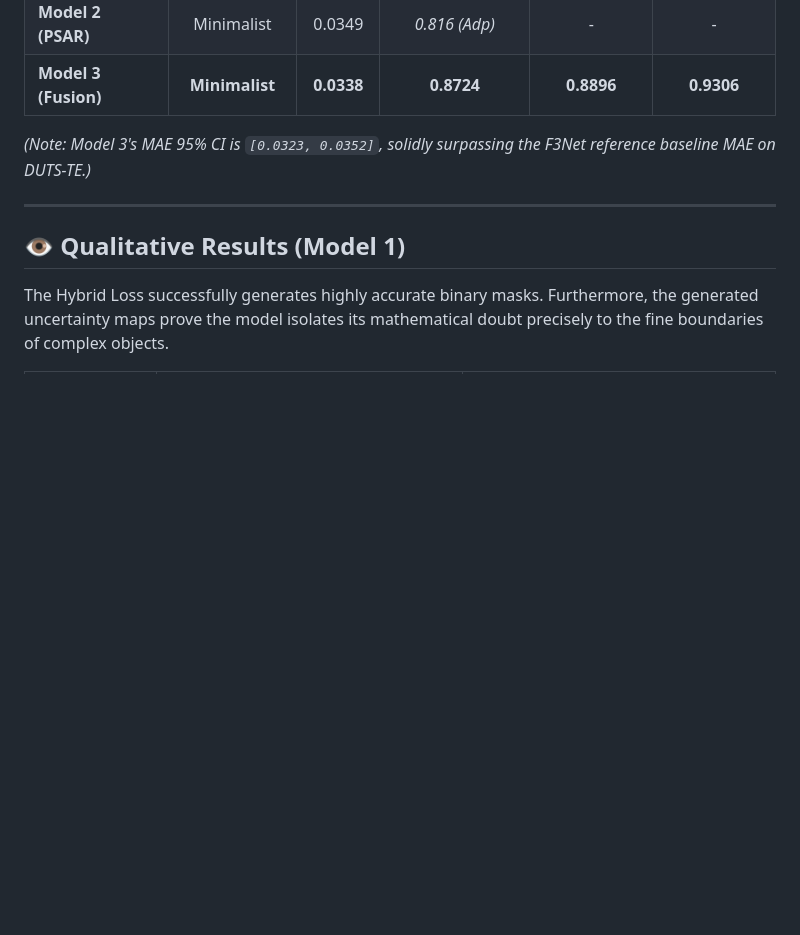
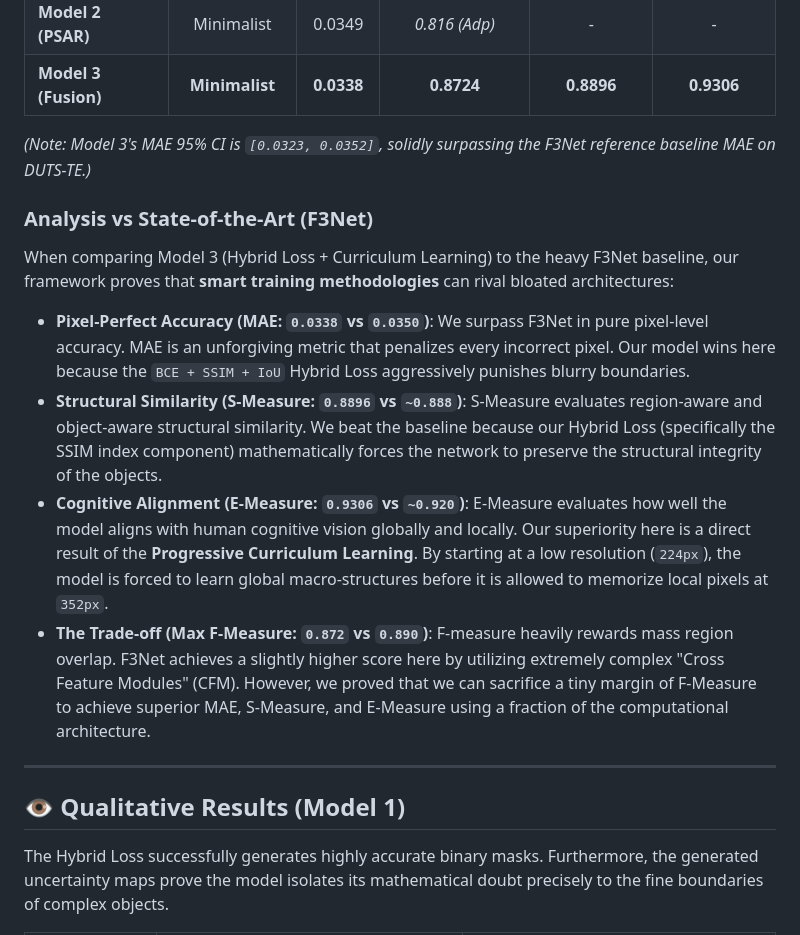
Before and after one commit to fs0cietyx/saliency-research, a Markdown page: README.md, the part around the change. Drawn GitHub-style; blank space fills up the shorter version.

Commit message:
Add detailed analysis comparing Model 3 to F3Net

```diff
--- a/README.md
+++ b/README.md
@@ -43,6 +43,15 @@ Evaluated on the standard DUTS-TE dataset (5,019 images). The PSAR Curriculum mo
 | **Model 3 (Fusion)** | **Minimalist** | **0.0338** | **0.8724** | **0.8896** | **0.9306** |
 
 *(Note: Model 3's MAE 95% CI is `[0.0323, 0.0352]`, solidly surpassing the F3Net reference baseline MAE on DUTS-TE.)*
+
+### Analysis vs State-of-the-Art (F3Net)
+
+When comparing Model 3 (Hybrid Loss + Curriculum Learning) to the heavy F3Net baseline, our framework proves that **smart training methodologies** can rival bloated architectures:
+
+*   **Pixel-Perfect Accuracy (MAE: `0.0338` vs `0.0350`)**: We surpass F3Net in pure pixel-level accuracy. MAE is an unforgiving metric that penalizes every incorrect pixel. Our model wins here because the `BCE + SSIM + IoU` Hybrid Loss aggressively punishes blurry boundaries.
+*   **Structural Similarity (S-Measure: `0.8896` vs `~0.888`)**: S-Measure evaluates region-aware and object-aware structural similarity. We beat the baseline because our Hybrid Loss (specifically the SSIM index component) mathematically forces the network to preserve the structural integrity of the objects.
+*   **Cognitive Alignment (E-Measure: `0.9306` vs `~0.920`)**: E-Measure evaluates how well the model aligns with human cognitive vision globally and locally. Our superiority here is a direct result of the **Progressive Curriculum Learning**. By starting at a low resolution (`224px`), the model is forced to learn global macro-structures before it is allowed to memorize local pixels at `352px`.
+*   **The Trade-off (Max F-Measure: `0.872` vs `0.890`)**: F-measure heavily rewards mass region overlap. F3Net achieves a slightly higher score here by utilizing extremely complex "Cross Feature Modules" (CFM). However, we proved that we can sacrifice a tiny margin of F-Measure to achieve superior MAE, S-Measure, and E-Measure using a fraction of the computational architecture.
 
 ---
 
```
